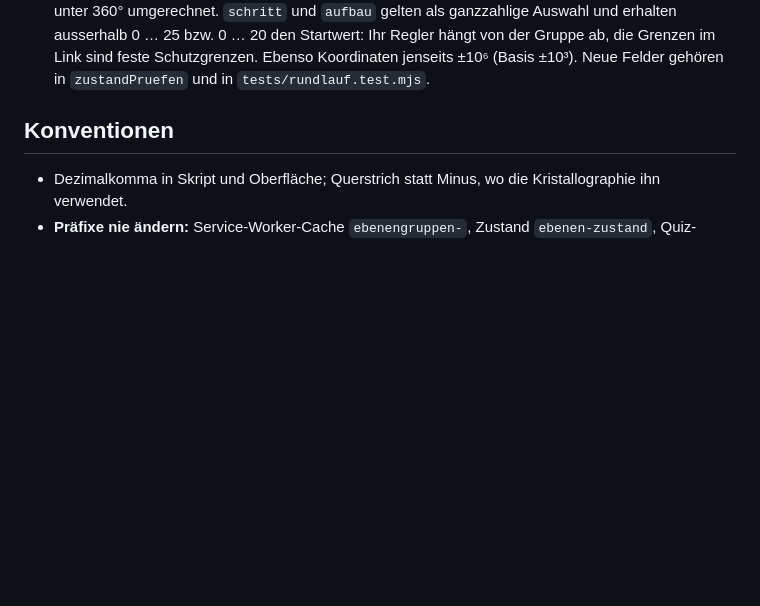
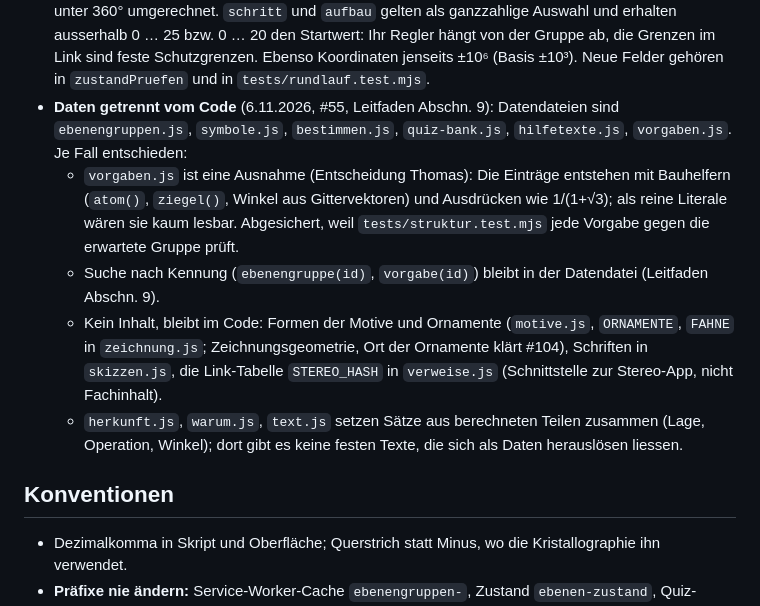
Before and after one commit to manganite/plane-groups, a Markdown page: CLAUDE.md, the part around the change. Rendered like a GitHub page; blank space fills up the shorter version.

Commit message:
CLAUDE.md: Entscheidungen zu Daten getrennt vom Code (#55)
Closes #55

Co-Authored-By: Claude Opus 5.5 <noreply@anthropic.com>
Claude-Session: https://claude.ai/code/session_01L8SY93qeihJm469Dd5tmF3

```diff
--- a/CLAUDE.md
+++ b/CLAUDE.md
@@ -117,6 +117,17 @@ für diese App gilt.
   `aufbau` gelten als ganzzahlige Auswahl und erhalten ausserhalb 0 … 25 bzw. 0 … 20 den Startwert: Ihr Regler
   hängt von der Gruppe ab, die Grenzen im Link sind feste Schutzgrenzen. Ebenso Koordinaten jenseits ±10⁶
   (Basis ±10³). Neue Felder gehören in `zustandPruefen` und in `tests/rundlauf.test.mjs`.
+- **Daten getrennt vom Code** (6.11.2026, #55, Leitfaden Abschn. 9): Datendateien sind `ebenengruppen.js`,
+  `symbole.js`, `bestimmen.js`, `quiz-bank.js`, `hilfetexte.js`, `vorgaben.js`. Je Fall entschieden:
+  - `vorgaben.js` ist eine Ausnahme (Entscheidung Thomas): Die Einträge entstehen mit Bauhelfern (`atom()`,
+    `ziegel()`, Winkel aus Gittervektoren) und Ausdrücken wie 1/(1+√3); als reine Literale wären sie kaum
+    lesbar. Abgesichert, weil `tests/struktur.test.mjs` jede Vorgabe gegen die erwartete Gruppe prüft.
+  - Suche nach Kennung (`ebenengruppe(id)`, `vorgabe(id)`) bleibt in der Datendatei (Leitfaden Abschn. 9).
+  - Kein Inhalt, bleibt im Code: Formen der Motive und Ornamente (`motive.js`, `ORNAMENTE`, `FAHNE` in
+    `zeichnung.js`; Zeichnungsgeometrie, Ort der Ornamente klärt #104), Schriften in `skizzen.js`, die
+    Link-Tabelle `STEREO_HASH` in `verweise.js` (Schnittstelle zur Stereo-App, nicht Fachinhalt).
+  - `herkunft.js`, `warum.js`, `text.js` setzen Sätze aus berechneten Teilen zusammen (Lage, Operation,
+    Winkel); dort gibt es keine festen Texte, die sich als Daten herauslösen liessen.
 
 ## Konventionen
 
```
